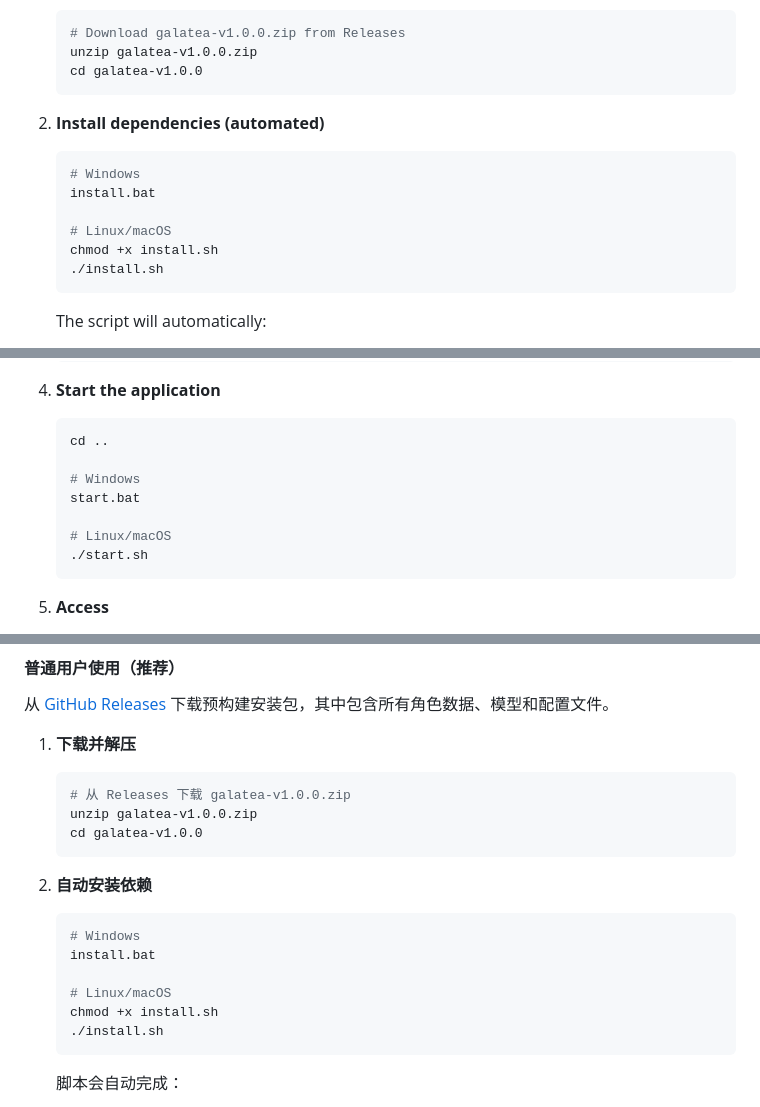
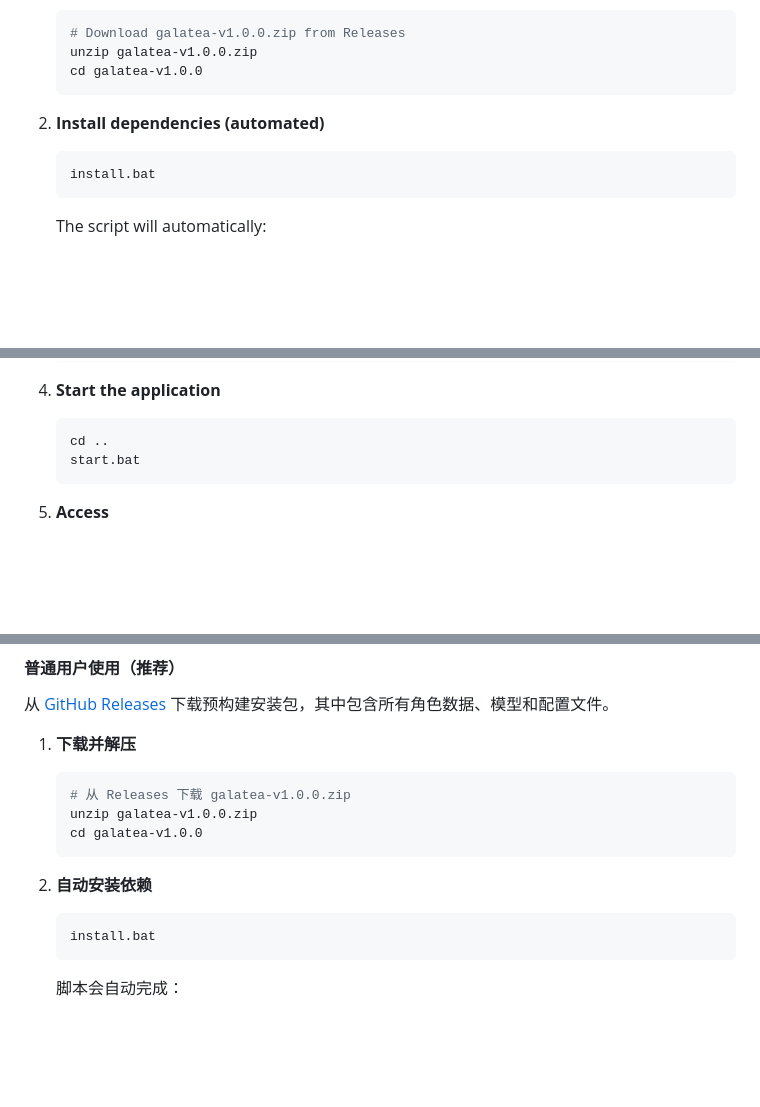
Before and after one commit to lichenr3/Galatea, a Markdown page: README.md, 3 parts joined by grey strips. Drawn GitHub-style; blank space fills up the shorter version.

````diff
--- a/README.md
+++ b/README.md
@@ -107,12 +108,7 @@ Download the pre-built package from [GitHub Releases](https://github.com/YOUR_US
 
 2. **Install dependencies (automated)**
    ```bash
-   # Windows
    install.bat
-
-   # Linux/macOS
-   chmod +x install.sh
-   ./install.sh
    ```
 
    The script will automatically:
@@ -131,12 +127,7 @@ Download the pre-built package from [GitHub Releases](https://github.com/YOUR_US
 4. **Start the application**
    ```bash
    cd ..
-
-   # Windows
    start.bat
-
-   # Linux/macOS
-   ./start.sh
    ```
 
 5. **Access**
@@ -310,12 +302,7 @@ Galatea 采用 **三端实时通信架构**：
 
 2. **自动安装依赖**
    ```bash
-   # Windows
    install.bat
-
-   # Linux/macOS
-   chmod +x install.sh
-   ./install.sh
    ```
 
    脚本会自动完成：
````
Also changed, not shown: other parts of README.md (+2 -5 lines).
